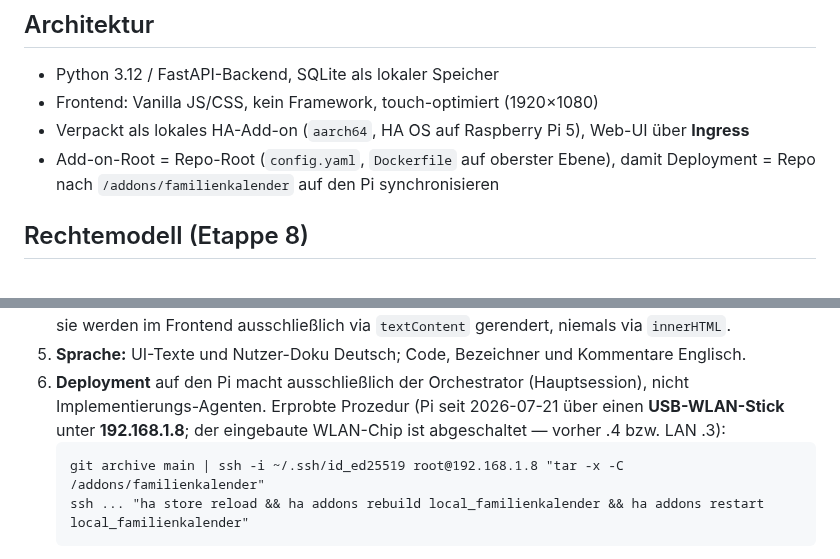
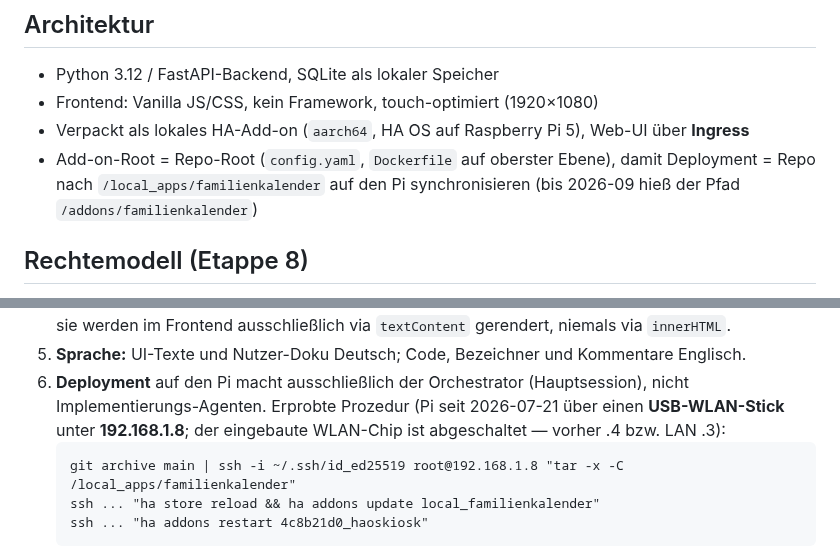
Before and after one commit to roland1910/Familienkalender, a Markdown page: CLAUDE.md, 2 parts joined by grey strips. Rendered like a GitHub page.

Commit message:
Doku: Deployment-Pfad, Update statt Rebuild, Kiosk-Neustart nach Deploy
Drei Korrekturen aus dem Deploy von v0.40.0, alle live gestolpert:

- Der Pfad fuer lokale Add-ons heisst seit 2026-09 /local_apps/, nicht
  mehr /addons/ (der Supervisor hat "addons" in "apps" umbenannt).
- Bei geaenderter Versionsnummer lehnt "ha addons rebuild" ab und
  verlangt "ha addons update".
- Die Aussage "nach einem Deploy reicht ein normaler Reload" ist
  widerlegt: der Kiosk hatte das neue index.html, aber das alte
  JavaScript. WebKits Memory-Cache umgeht die Revalidierung bei einem
  weichen Reload; nur ein Neustart des Add-ons hilft.

Dazu die Selbstheilung des Kiosks dokumentiert, die es bisher nur in
Home Assistant gab.

Co-Authored-By: Claude Opus 5 <noreply@anthropic.com>

````diff
--- a/CLAUDE.md
+++ b/CLAUDE.md
@@ -21,7 +21,7 @@ Aggregierter Familienkalender als lokales Home-Assistant-Add-on. Zeigt die Kalen
 - Python 3.12 / FastAPI-Backend, SQLite als lokaler Speicher
 - Frontend: Vanilla JS/CSS, kein Framework, touch-optimiert (1920×1080)
 - Verpackt als lokales HA-Add-on (`aarch64`, HA OS auf Raspberry Pi 5), Web-UI über **Ingress**
-- Add-on-Root = Repo-Root (`config.yaml`, `Dockerfile` auf oberster Ebene), damit Deployment = Repo nach `/addons/familienkalender` auf den Pi synchronisieren
+- Add-on-Root = Repo-Root (`config.yaml`, `Dockerfile` auf oberster Ebene), damit Deployment = Repo nach `/local_apps/familienkalender` auf den Pi synchronisieren (bis 2026-09 hieß der Pfad `/addons/familienkalender`)
 
 ## Rechtemodell (Etappe 8)
 
@@ -39,6 +39,7 @@ Aggregierter Familienkalender als lokales Home-Assistant-Add-on. Zeigt die Kalen
 5. **Sprache:** UI-Texte und Nutzer-Doku Deutsch; Code, Bezeichner und Kommentare Englisch.
 6. **Deployment** auf den Pi macht ausschließlich der Orchestrator (Hauptsession), nicht Implementierungs-Agenten. Erprobte Prozedur (Pi seit 2026-07-21 über einen **USB-WLAN-Stick** unter **192.168.1.8**; der eingebaute WLAN-Chip ist abgeschaltet — vorher .4 bzw. LAN .3):
    ```
-   git archive main | ssh -i ~/.ssh/id_ed25519 root@192.168.1.8 "tar -x -C /addons/familienkalender"
-   ssh ... "ha store reload && ha addons rebuild local_familienkalender && ha addons restart local_familienkalender"
+   git archive main | ssh -i ~/.ssh/id_ed25519 root@192.168.1.8 "tar -x -C /local_apps/familienkalender"
+   ssh ... "ha store reload && ha addons update local_familienkalender"
+   ssh ... "ha addons restart 4c8b21d0_haoskiosk"
    ```
````
Also changed, not shown: other parts of CLAUDE.md (+3 -1 lines).
